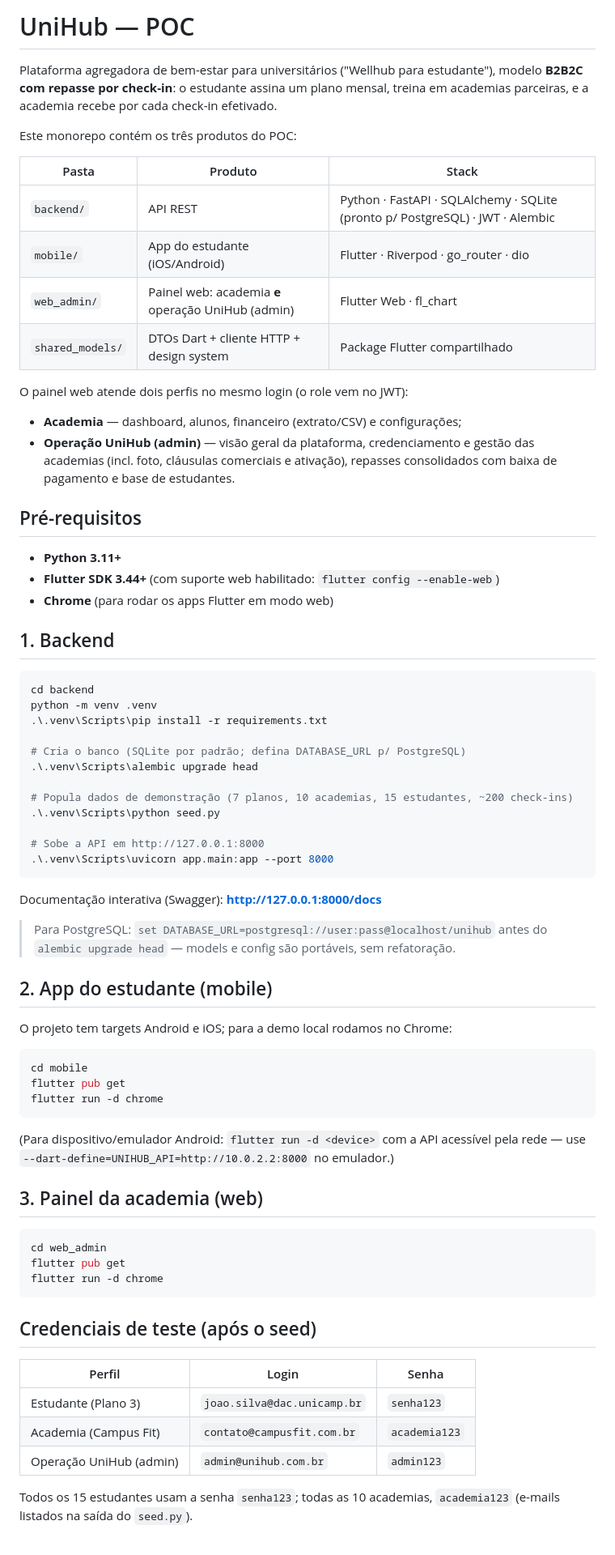
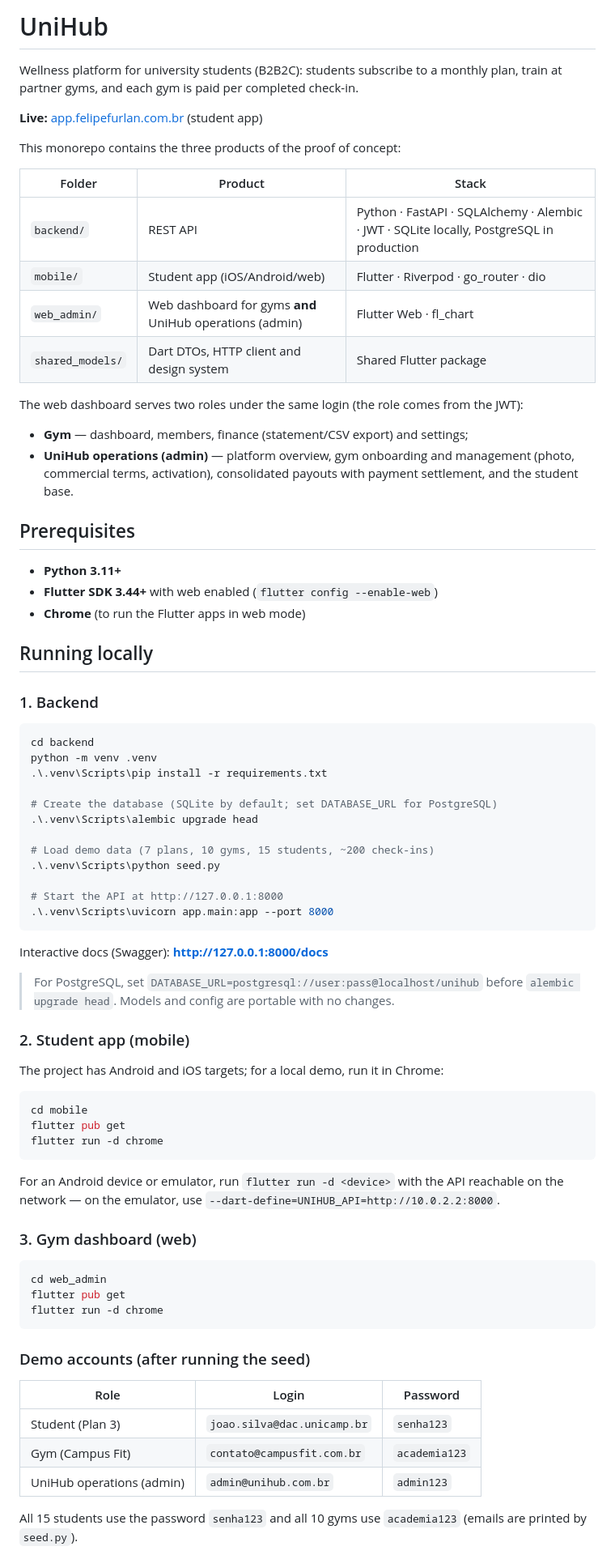
Before and after one commit to lipefurlan/Unihub, a Markdown page: README.md, the part around one of its changes. Shown at 81% size. GitHub-like rendering.

Commit message:
Translate README to English
Co-Authored-By: Claude Opus 5.5 <noreply@anthropic.com>
Claude-Session: https://claude.ai/code/session_01BEpLtejqTbs85Lx9oeDRWy

````diff
--- a/README.md
+++ b/README.md
@@ -1,53 +1,54 @@
-# UniHub — POC
+# UniHub
 
-Plataforma agregadora de bem-estar para universitários ("Wellhub para estudante"), modelo **B2B2C com repasse por check-in**: o estudante assina um plano mensal, treina em academias parceiras, e a academia recebe por cada check-in efetivado.
+Wellness platform for university students (B2B2C): students subscribe to a monthly plan, train at partner gyms, and each gym is paid per completed check-in.
 
-Este monorepo contém os três produtos do POC:
+**Live:** [app.felipefurlan.com.br](https://app.felipefurlan.com.br) (student app)
 
-| Pasta | Produto | Stack |
+This monorepo contains the three products of the proof of concept:
+
+| Folder | Product | Stack |
 |---|---|---|
-| `backend/` | API REST | Python · FastAPI · SQLAlchemy · SQLite (pronto p/ PostgreSQL) · JWT · Alembic |
-| `mobile/` | App do estudante (iOS/Android) | Flutter · Riverpod · go_router · dio |
-| `web_admin/` | Painel web: academia **e** operação UniHub (admin) | Flutter Web · fl_chart |
-| `shared_models/` | DTOs Dart + cliente HTTP + design system | Package Flutter compartilhado |
+| `backend/` | REST API | Python · FastAPI · SQLAlchemy · Alembic · JWT · SQLite locally, PostgreSQL in production |
+| `mobile/` | Student app (iOS/Android/web) | Flutter · Riverpod · go_router · dio |
+| `web_admin/` | Web dashboard for gyms **and** UniHub operations (admin) | Flutter Web · fl_chart |
+| `shared_models/` | Dart DTOs, HTTP client and design system | Shared Flutter package |
 
-O painel web atende dois perfis no mesmo login (o role vem no JWT):
-- **Academia** — dashboard, alunos, financeiro (extrato/CSV) e configurações;
-- **Operação UniHub (admin)** — visão geral da plataforma, credenciamento e gestão
-  das academias (incl. foto, cláusulas comerciais e ativação), repasses consolidados
-  com baixa de pagamento e base de estudantes.
+The web dashboard serves two roles under the same login (the role comes from the JWT):
+- **Gym** — dashboard, members, finance (statement/CSV export) and settings;
+- **UniHub operations (admin)** — platform overview, gym onboarding and management (photo, commercial terms, activation), consolidated payouts with payment settlement, and the student base.
 
-## Pré-requisitos
+## Prerequisites
 
 - **Python 3.11+**
-- **Flutter SDK 3.44+** (com suporte web habilitado: `flutter config --enable-web`)
-- **Chrome** (para rodar os apps Flutter em modo web)
+- **Flutter SDK 3.44+** with web enabled (`flutter config --enable-web`)
+- **Chrome** (to run the Flutter apps in web mode)
 
-## 1. Backend
+## Running locally
+
+### 1. Backend
 
 ```powershell
 cd backend
 python -m venv .venv
 .\.venv\Scripts\pip install -r requirements.txt
 
-# Cria o banco (SQLite por padrão; defina DATABASE_URL p/ PostgreSQL)
+# Create the database (SQLite by default; set DATABASE_URL for PostgreSQL)
 .\.venv\Scripts\alembic upgrade head
 
-# Popula dados de demonstração (7 planos, 10 academias, 15 estudantes, ~200 check-ins)
+# Load demo data (7 plans, 10 gyms, 15 students, ~200 check-ins)
 .\.venv\Scripts\python seed.py
 
-# Sobe a API em http://127.0.0.1:8000
+# Start the API at http://127.0.0.1:8000
 .\.venv\Scripts\uvicorn app.main:app --port 8000
 ```
 
-Documentação interativa (Swagger): **http://127.0.0.1:8000/docs**
+Interactive docs (Swagger): **http://127.0.0.1:8000/docs**
 
-> Para PostgreSQL: `set DATABASE_URL=postgresql://user:pass@localhost/unihub` antes do
-> `alembic upgrade head` — models e config são portáveis, sem refatoração.
+> For PostgreSQL, set `DATABASE_URL=postgresql://user:pass@localhost/unihub` before `alembic upgrade head`. Models and config are portable with no changes.
 
-## 2. App do estudante (mobile)
+### 2. Student app (mobile)
 
-O projeto tem targets Android e iOS; para a demo local rodamos no Chrome:
+The project has Android and iOS targets; for a local demo, run it in Chrome:
 
 ```powershell
 cd mobile
@@ -55,10 +56,9 @@ flutter pub get
 flutter run -d chrome
 ```
 
-(Para dispositivo/emulador Android: `flutter run -d <device>` com a API acessível
-pela rede — use `--dart-define=UNIHUB_API=http://10.0.2.2:8000` no emulador.)
+For an Android device or emulator, run `flutter run -d <device>` with the API reachable on the network — on the emulator, use `--dart-define=UNIHUB_API=http://10.0.2.2:8000`.
 
-## 3. Painel da academia (web)
+### 3. Gym dashboard (web)
 
 ```powershell
 cd web_admin
@@ -66,14 +66,13 @@ flutter pub get
 flutter run -d chrome
 ```
 
-## Credenciais de teste (após o seed)
+### Demo accounts (after running the seed)
 
-| Perfil | Login | Senha |
+| Role | Login | Password |
 |---|---|---|
-| Estudante (Plano 3) | `joao.silva@dac.unicamp.br` | `senha123` |
-| Academia (Campus Fit) | `contato@campusfit.com.br` | `academia123` |
-| Operação UniHub (admin) | `admin@unihub.com.br` | `admin123` |
+| Student (Plan 3) | `joao.silva@dac.unicamp.br` | `senha123` |
+| Gym (Campus Fit) | `contato@campusfit.com.br` | `academia123` |
+| UniHub operations (admin) | `admin@unihub.com.br` | `admin123` |
 
-Todos os 15 estudantes usam a senha `senha123`; todas as 10 academias, `academia123`
-(e-mails listados na saída do `seed.py`).
+All 15 students use the password `senha123` and all 10 gyms use `academia123` (emails are printed by `seed.py`).
 
````
Also changed, not shown: other parts of README.md (+30 -27 lines).
